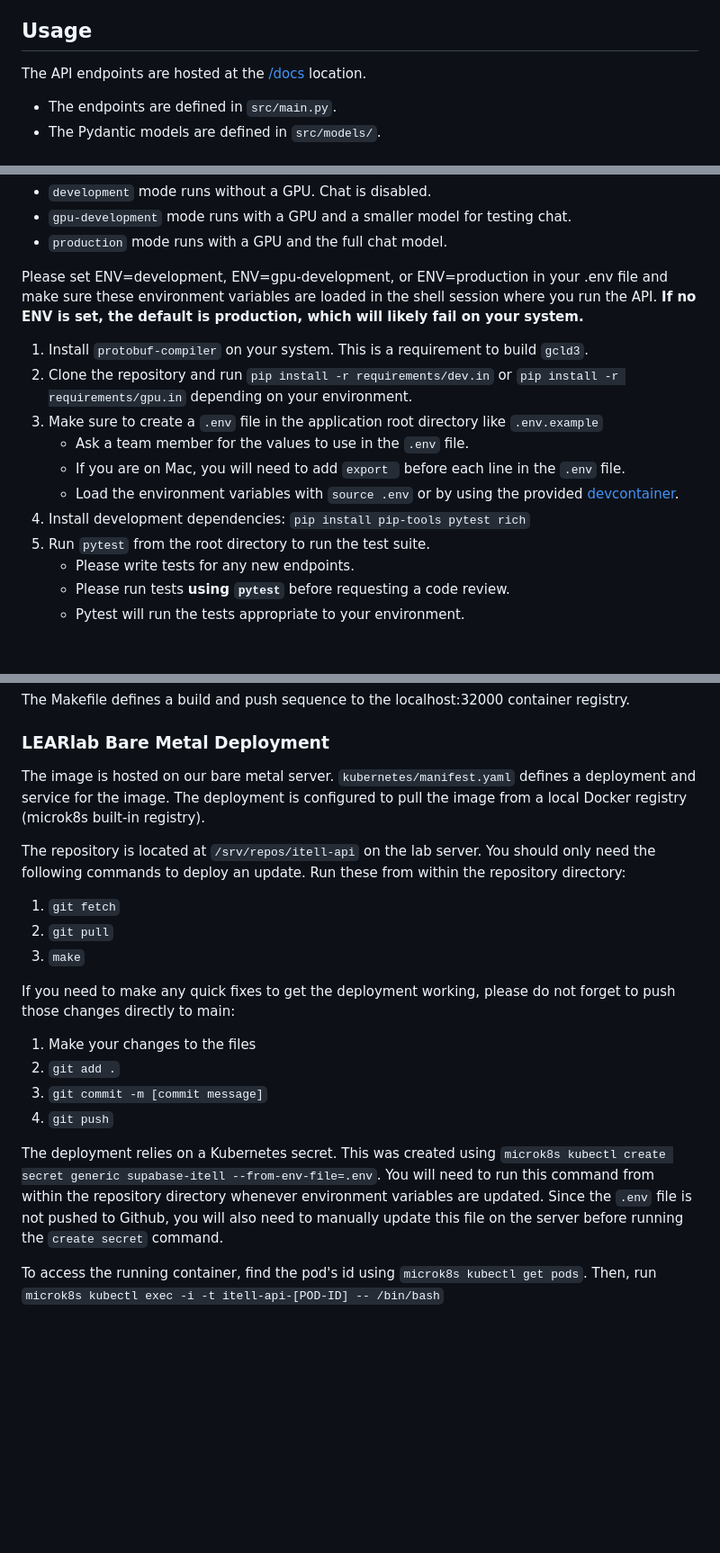
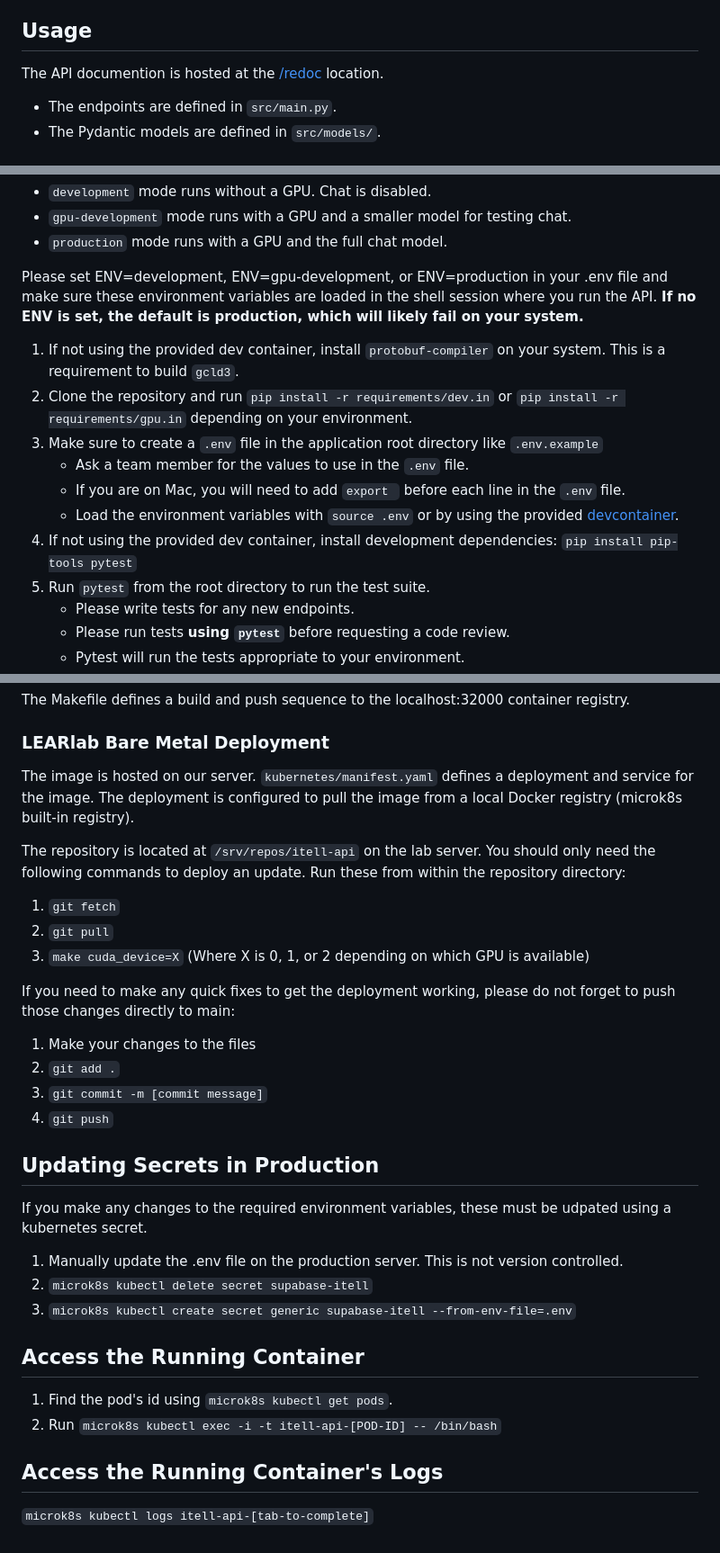
Before and after one commit to learlab/itell-api, a Markdown page: README.md, 3 parts joined by grey strips. Shown at 90% size. GitHub-like rendering; blank space fills up the shorter version.

```diff
--- a/README.md
+++ b/README.md
@@ -12,7 +12,7 @@ iTELL AI also provides some utility endpoints that are used by the content manag
 
 ## Usage
 
-The API endpoints are hosted at the [/docs](https://itell-api.learlab.vanderbilt.edu/docs) location.
+The API documention is hosted at the [/redoc](https://itell-api.learlab.vanderbilt.edu/redoc) location.
  - The endpoints are defined in `src/main.py`.
  - The Pydantic models are defined in `src/models/`.
 
@@ -27,13 +27,13 @@ This repository can run in three modes: development, gpu-development, and produc
 Please set ENV=development, ENV=gpu-development, or ENV=production in your .env file and make sure these environment variables are loaded in the shell session where you run the API.
  **If no ENV is set, the default is production, which will likely fail on your system.**
 
-1. Install `protobuf-compiler` on your system. This is a requirement to build `gcld3`.
+1. If not using the provided dev container, install `protobuf-compiler` on your system. This is a requirement to build `gcld3`.
 2. Clone the repository and run `pip install -r requirements/dev.in` or `pip install -r requirements/gpu.in` depending on your environment.
 3. Make sure to create a `.env` file in the application root directory like `.env.example`
    - Ask a team member for the values to use in the `.env` file.
    - If you are on Mac, you will need to add `export ` before each line in the `.env` file.
    - Load the environment variables with `source .env` or by using the provided [devcontainer](#using-dev-containers).
-4. Install development dependencies: `pip install pip-tools pytest rich`
+4. If not using the provided dev container, install development dependencies: `pip install pip-tools pytest`
 5. Run `pytest` from the root directory to run the test suite.
    - Please write tests for any new endpoints.
    - Please run tests **using `pytest`** before requesting a code review.
@@ -59,13 +59,13 @@ The Makefile defines a build and push sequence to the localhost:32000 container
 
 ### LEARlab Bare Metal Deployment
 
-The image is hosted on our bare metal server. `kubernetes/manifest.yaml` defines a deployment and service for the image. The deployment is configured to pull the image from a local Docker registry (microk8s built-in registry).
+The image is hosted on our server. `kubernetes/manifest.yaml` defines a deployment and service for the image. The deployment is configured to pull the image from a local Docker registry (microk8s built-in registry).
 
 The repository is located at `/srv/repos/itell-api` on the lab server. You should only need the following commands to deploy an update. Run these from within the repository directory:
 
 1. `git fetch`
 2. `git pull`
-3. `make`
+3. `make cuda_device=X` (Where X is 0, 1, or 2 depending on which GPU is available)
 
 If you need to make any quick fixes to get the deployment working, please do not forget to push those changes directly to main:
 1. Make your changes to the files
@@ -73,6 +73,17 @@ If you need to make any quick fixes to get the deployment working, please do not
 3. `git commit -m [commit message]`
 4. `git push`
 
-The deployment relies on a Kubernetes secret. This was created using `microk8s kubectl create secret generic supabase-itell --from-env-file=.env`. You will need to run this command from within the repository directory whenever environment variables are updated. Since the `.env` file is not pushed to Github, you will also need to manually update this file on the server before running the `create secret` command.
+## Updating Secrets in Production
+If you make any changes to the required environment variables, these must be udpated using a kubernetes secret.
 
-To access the running container, find the pod's id using `microk8s kubectl get pods`. Then, run `microk8s kubectl exec -i -t itell-api-[POD-ID] -- /bin/bash`
+1. Manually update the .env file on the production server. This is not version controlled.
+2. `microk8s kubectl delete secret supabase-itell`
+3. `microk8s kubectl create secret generic supabase-itell --from-env-file=.env`
+
+## Access the Running Container
+1. Find the pod's id using `microk8s kubectl get pods`.
+2. Run `microk8s kubectl exec -i -t itell-api-[POD-ID] -- /bin/bash`
+
+## Access the Running Container's Logs
+
+`microk8s kubectl logs itell-api-[tab-to-complete]`
```
